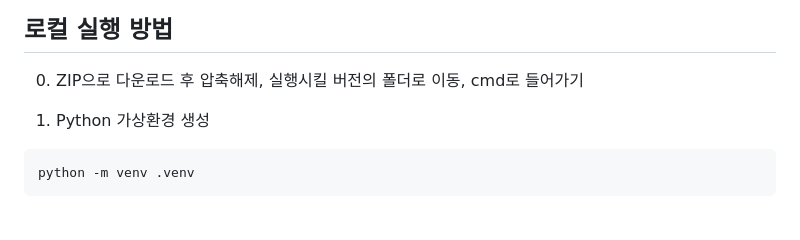
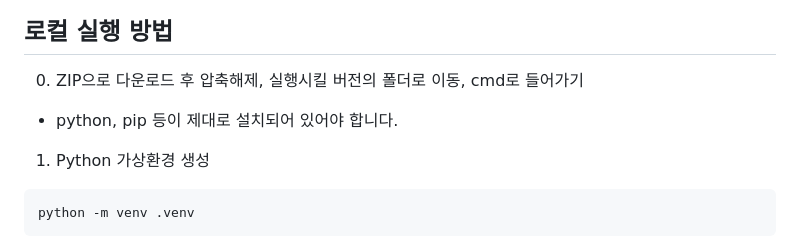
Before and after one commit to Limchangbeom/Tiny-Second-hand-Shopping-Platform, a Markdown page: README.md, the part around one of its changes. Rendered like a GitHub page; blank space fills up the shorter version.

Commit message:
Update README with local execution instructions
Added installation prerequisites and clarified local execution steps.

```diff
--- a/README.md
+++ b/README.md
@@ -39,6 +39,7 @@ Flask 기반의 소형 중고거래 플랫폼입니다.
 ## 로컬 실행 방법
 
 0. ZIP으로 다운로드 후 압축해제, 실행시킬 버전의 폴더로 이동, cmd로 들어가기
+ - python, pip 등이 제대로 설치되어 있어야 합니다.
 
 1. Python 가상환경 생성
 
```
Also changed, not shown: other parts of README.md (+4 -0 lines).
